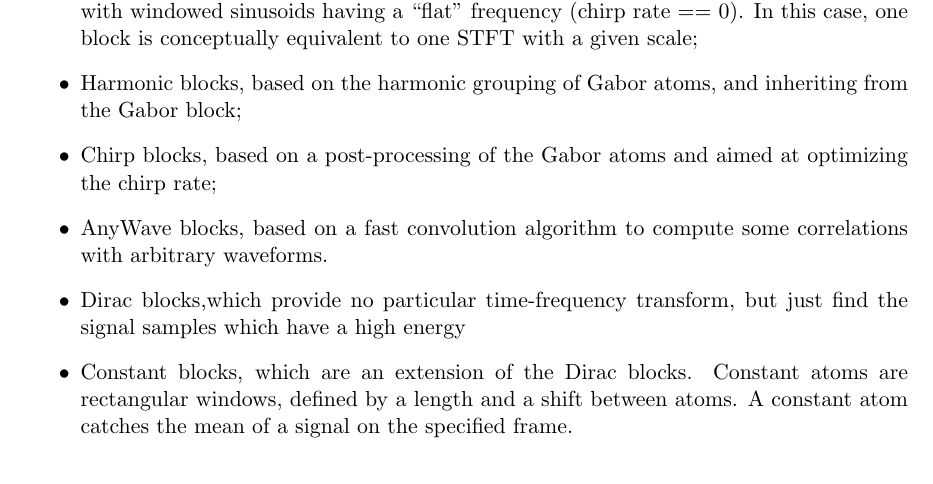
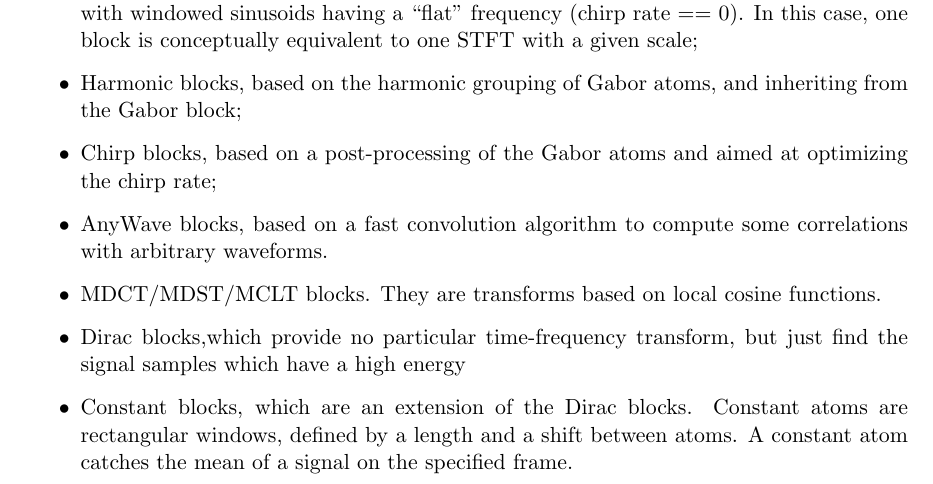
Before and after one commit to ltfat/fastmpwithmultigabor, a LaTeX document (doc/userman/latex_src/userman.tex): part of page 2 of 29, cut so that both start at the same text. Compiled offline with pdfLaTeX.

Commit message:
modified the section 1.1 in userman.tex: added the MDCLT/MDST/MCLT blocks.

```diff
--- a/doc/userman/latex_src/userman.tex
+++ b/doc/userman/latex_src/userman.tex
@@ -69,6 +69,7 @@ For the moment, the following blocks are implemented:
   optimizing the chirp rate;
 \item AnyWave blocks, based on a fast convolution algorithm to compute some
   correlations with arbitrary waveforms.
+\item MDCT/MDST/MCLT blocks. They are transforms based on local cosine functions.
 \item Dirac blocks,which provide no particular time-frequency
   transform, but just find the signal samples which have a high
   energy
```
